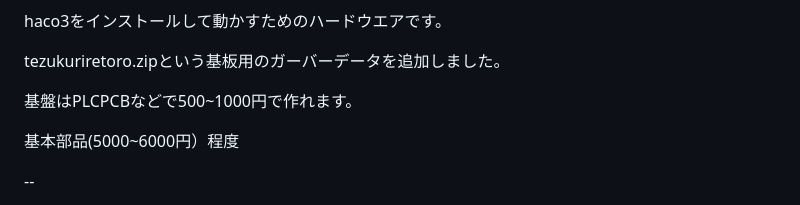
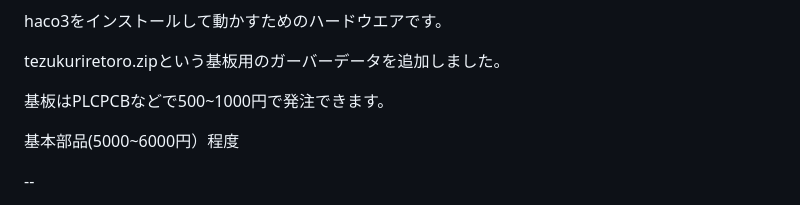
Before and after one commit to dentaro/haco3, a Markdown page: README.md, the part around the change. GitHub-like rendering.

```diff
--- a/README.md
+++ b/README.md
@@ -22,7 +22,7 @@ haco3をインストールして動かすためのハードウエアです。
 
 tezukuriretoro.zipという基板用のガーバーデータを追加しました。
 
-基盤はPLCPCBなどで500~1000円で作れます。
+基板はPLCPCBなどで500~1000円で発注できます。
 
 基本部品(5000~6000円）程度
 
```
